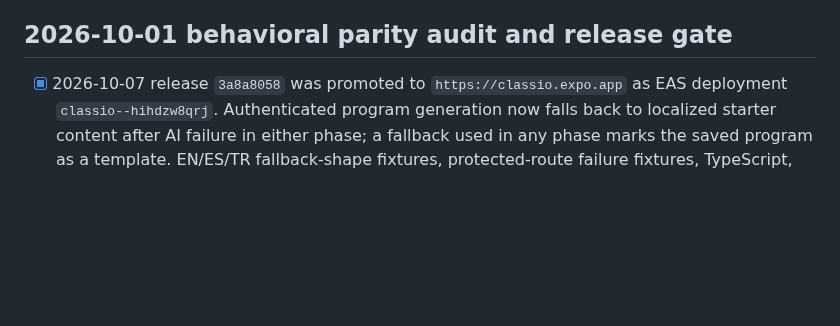
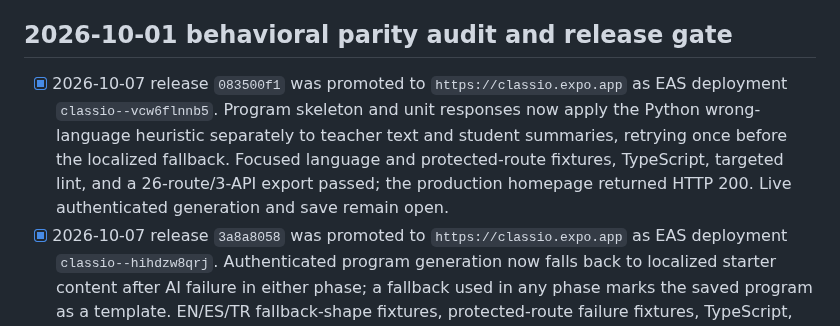
Before and after one commit to Thonygon/lesson-manager-app, a Markdown page: CLASSIO_EXPO_PARITY_CHECKLIST.md, the part around the change. Drawn GitHub-style; blank space fills up the shorter version.

Commit message:
Record program language production deployment

```diff
--- a/CLASSIO_EXPO_PARITY_CHECKLIST.md
+++ b/CLASSIO_EXPO_PARITY_CHECKLIST.md
@@ -8,6 +8,7 @@ Deployment target from 2026-10-01: `https://classio.expo.app`. Historical releas
 
 ## 2026-10-01 behavioral parity audit and release gate
 
+- [x] 2026-10-07 release `083500f1` was promoted to `https://classio.expo.app` as EAS deployment `classio--vcw6flnnb5`. Program skeleton and unit responses now apply the Python wrong-language heuristic separately to teacher text and student summaries, retrying once before the localized fallback. Focused language and protected-route fixtures, TypeScript, targeted lint, and a 26-route/3-API export passed; the production homepage returned HTTP 200. Live authenticated generation and save remain open.
 - [x] 2026-10-07 release `3a8a8058` was promoted to `https://classio.expo.app` as EAS deployment `classio--hihdzw8qrj`. Authenticated program generation now falls back to localized starter content after AI failure in either phase; a fallback used in any phase marks the saved program as a template. EN/ES/TR fallback-shape fixtures, protected-route failure fixtures, TypeScript, targeted lint, and a 26-route/3-API web export passed. The production homepage returned HTTP 200 and served the export's `entry-fd1d8e1b15a7ce54294c8b76270571e7.js`. Live authenticated generation and save remain open.
 - [x] 2026-10-07 release `f640c444` was promoted to `https://classio.expo.app` as EAS deployment `classio--cgm10c97ys`. Both program phases now receive Python's subject-family, stage/level progression, delivery, activity, and exam-track guidance. A fixture compares extracted Python constants and 122 subject/stage/level cases with Expo; program-phase and protected-route fixtures, TypeScript, targeted lint, and a clean 26-route/3-API web export passed. The production homepage returned HTTP 200. Authenticated full generation and save remain open.
 - [x] 2026-10-07 release `ba984bbe` was promoted to `https://classio.expo.app` as EAS deployment `classio--6fik8rhswu`. TypeScript, targeted lint, protected generation fixtures (including skeleton and unit phases), program prompt fixtures, and a clean 26-route/3-API web export passed. The hosted home returned HTTP 200 and served the export's `entry-452830a30613b4624f1b0c727afb75eb.js`. Authenticated browser acceptance showed the Payments page defaulting to 2026 with eight cards, a 44-unit numeric input accepting an arbitrary 37-unit value, and the selected student's multi-payment editor; the unsaved input was restored to 44. The Smart Tools program tab showed the adult Spanish 11-unit/4-lesson default. No payment, program, or other live record was saved or altered during acceptance. A full live program generation/save remains open because it requires the AI provider to complete all phases.
```
